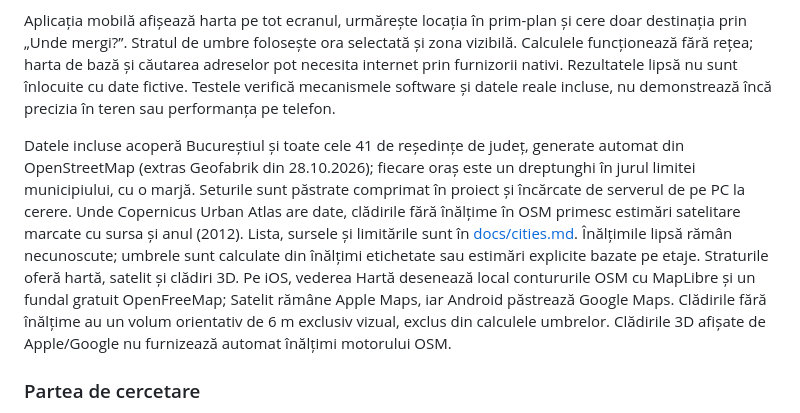
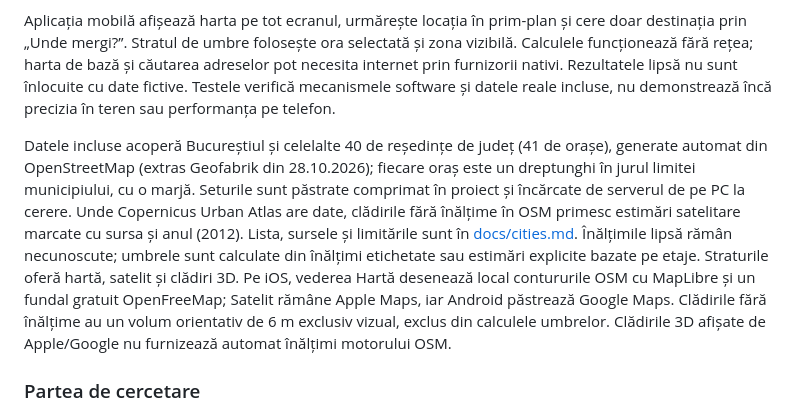
Before and after one commit to Ieditzu/umbra, a Markdown page: overview.md, the part around the change. Rendered like a GitHub page.

```diff
--- a/overview.md
+++ b/overview.md
@@ -16,7 +16,7 @@ Interfața mobilă este realizată în React Native, cu Expo și TypeScript. Poz
 
 Aplicația mobilă afișează harta pe tot ecranul, urmărește locația în prim-plan și cere doar destinația prin „Unde mergi?”. Stratul de umbre folosește ora selectată și zona vizibilă. Calculele funcționează fără rețea; harta de bază și căutarea adreselor pot necesita internet prin furnizorii nativi. Rezultatele lipsă nu sunt înlocuite cu date fictive. Testele verifică mecanismele software și datele reale incluse, nu demonstrează încă precizia în teren sau performanța pe telefon.
 
-Datele incluse acoperă Bucureștiul și toate cele 41 de reședințe de județ, generate automat din OpenStreetMap (extras Geofabrik din 28.10.2026); fiecare oraș este un dreptunghi în jurul limitei municipiului, cu o marjă. Seturile sunt păstrate comprimat în proiect și încărcate de serverul de pe PC la cerere. Unde Copernicus Urban Atlas are date, clădirile fără înălțime în OSM primesc estimări satelitare marcate cu sursa și anul (2012). Lista, sursele și limitările sunt în [docs/cities.md](docs/cities.md). Înălțimile lipsă rămân necunoscute; umbrele sunt calculate din înălțimi etichetate sau estimări explicite bazate pe etaje. Straturile oferă hartă, satelit și clădiri 3D. Pe iOS, vederea Hartă desenează local contururile OSM cu MapLibre și un fundal gratuit OpenFreeMap; Satelit rămâne Apple Maps, iar Android păstrează Google Maps. Clădirile fără înălțime au un volum orientativ de 6 m exclusiv vizual, exclus din calculele umbrelor. Clădirile 3D afișate de Apple/Google nu furnizează automat înălțimi motorului OSM.
+Datele incluse acoperă Bucureștiul și celelalte 40 de reședințe de județ (41 de orașe), generate automat din OpenStreetMap (extras Geofabrik din 28.10.2026); fiecare oraș este un dreptunghi în jurul limitei municipiului, cu o marjă. Seturile sunt păstrate comprimat în proiect și încărcate de serverul de pe PC la cerere. Unde Copernicus Urban Atlas are date, clădirile fără înălțime în OSM primesc estimări satelitare marcate cu sursa și anul (2012). Lista, sursele și limitările sunt în [docs/cities.md](docs/cities.md). Înălțimile lipsă rămân necunoscute; umbrele sunt calculate din înălțimi etichetate sau estimări explicite bazate pe etaje. Straturile oferă hartă, satelit și clădiri 3D. Pe iOS, vederea Hartă desenează local contururile OSM cu MapLibre și un fundal gratuit OpenFreeMap; Satelit rămâne Apple Maps, iar Android păstrează Google Maps. Clădirile fără înălțime au un volum orientativ de 6 m exclusiv vizual, exclus din calculele umbrelor. Clădirile 3D afișate de Apple/Google nu furnizează automat înălțimi motorului OSM.
 
 ### Partea de cercetare
 Am compara traseele recomandate cu cele mai scurte trasee și am verifica pe teren precizia umbrelor calculate. Principalele rezultate urmărite ar fi reducerea timpului petrecut în soare și creșterea duratei deplasării.
```
Also changed, not shown: README.md (+1 -1 lines).
